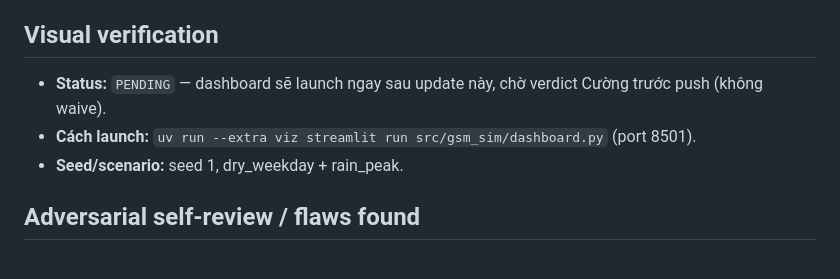
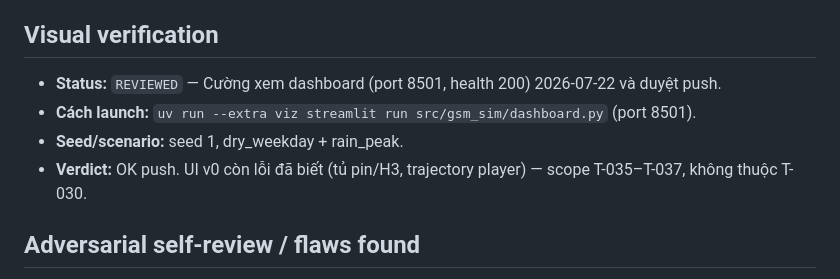
Before and after one commit to Itvc0110/GSM-Driver-Agent, a Markdown page: tracking/updates/UPDATE-023-t030-m0-integrity.md, the part around the change. GitHub-like rendering.

Commit message:
docs: UPDATE-023 visual status REVIEWED (Cuong approved)
Co-Authored-By: Claude Opus 4.8 <noreply@anthropic.com>

```diff
--- a/tracking/updates/UPDATE-023-t030-m0-integrity.md
+++ b/tracking/updates/UPDATE-023-t030-m0-integrity.md
@@ -84,9 +84,10 @@ Cường chỉ ra `meals_taken` không đo được ở hệ thực Xanh SM —
 
 ## Visual verification
 
-- **Status:** `PENDING` — dashboard sẽ launch ngay sau update này, chờ verdict Cường trước push (không waive).
+- **Status:** `REVIEWED` — Cường xem dashboard (port 8501, health 200) 2026-07-22 và duyệt push.
 - **Cách launch:** `uv run --extra viz streamlit run src/gsm_sim/dashboard.py` (port 8501).
 - **Seed/scenario:** seed 1, dry_weekday + rain_peak.
+- **Verdict:** OK push. UI v0 còn lỗi đã biết (tủ pin/H3, trajectory player) — scope T-035–T-037, không thuộc T-030.
 
 ## Adversarial self-review / flaws found
 
```
